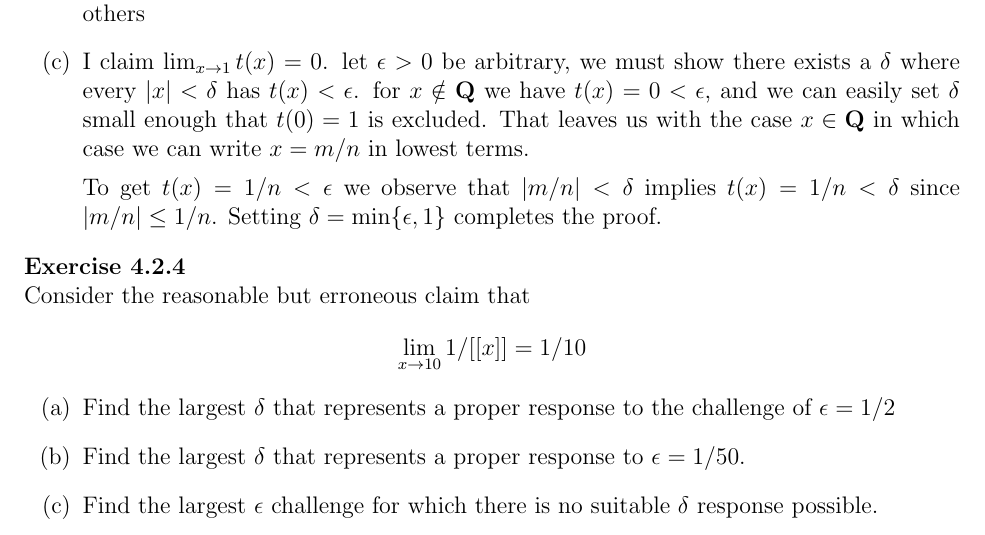
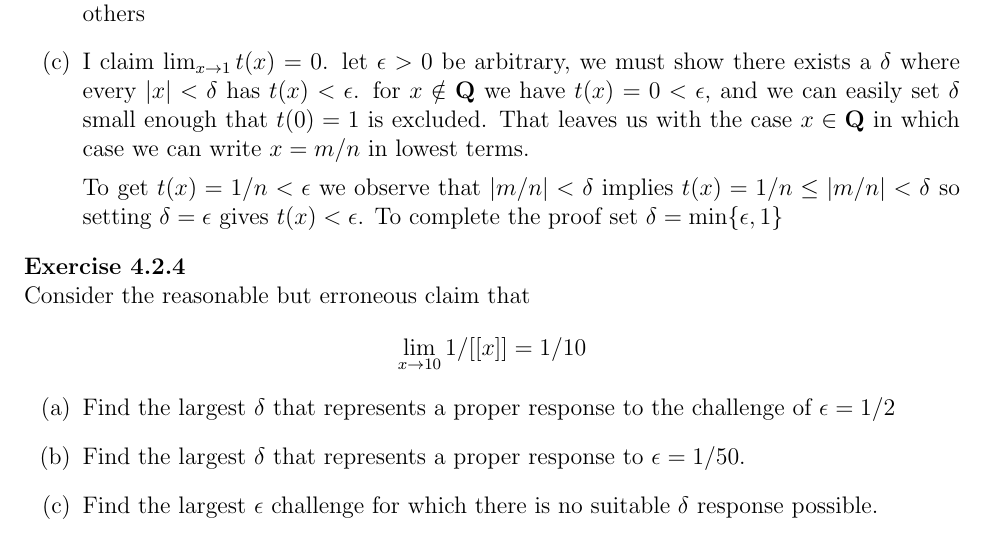
Before and after one commit to UlisseMini/understanding-analysis-solutions, a LaTeX book (main.tex, which reads chapters/chapter4/chapter4-2.tex): part of page 84 of 86, cut so that both start at the same text. Compiled offline with pdfLaTeX.

Commit message:
Fix proof

```diff
--- a/chapters/chapter4/chapter4-2.tex
+++ b/chapters/chapter4/chapter4-2.tex
@@ -55,7 +55,7 @@
   \item $\lim t(x_n) = 0$ since the size of the denominator becomes arbitrarily large. Same for the others
   \item I claim $\lim_{x \to 1} t(x) = 0$. let $\epsilon > 0$ be arbitrary, we must show there exists a $\delta$ where every $|x| < \delta$ has $t(x) < \epsilon$. for $x \notin \mathbf{Q}$ we have $t(x) = 0 < \epsilon$, and we can easily set $\delta$ small enough that $t(0)=1$ is excluded. That leaves us with the case $x \in \mathbf{Q}$ in which case we can write $x = m/n$ in lowest terms.
 
-    To get $t(x) = 1/n < \epsilon$ we observe that $|m/n| < \delta$ implies $t(x) = 1/n < \delta$ since $|m/n| \le 1/n$. Setting $\delta = \min\{\epsilon,1\}$ completes the proof.
+    To get $t(x) = 1/n < \epsilon$ we observe that $|m/n| < \delta$ implies $t(x) = 1/n \le |m/n| < \delta$ so setting $\delta = \epsilon$ gives $t(x) < \epsilon$. To complete the proof set $\delta = \min\{\epsilon, 1\}$
   }
 \end{solution}
 
```
